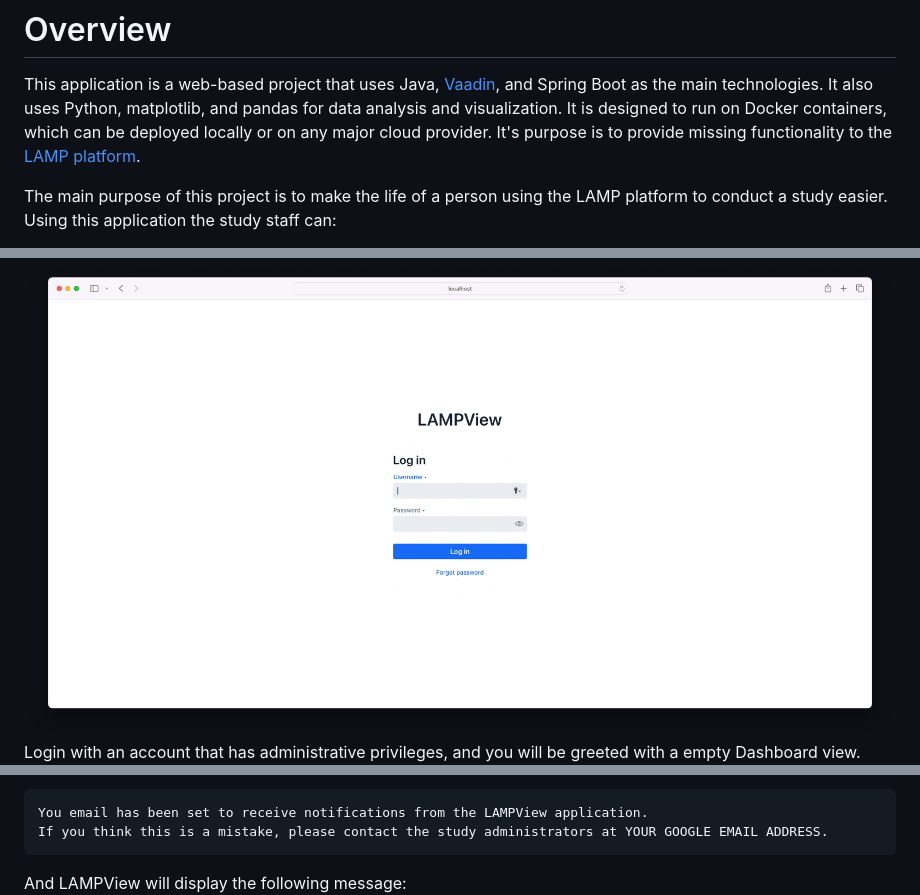
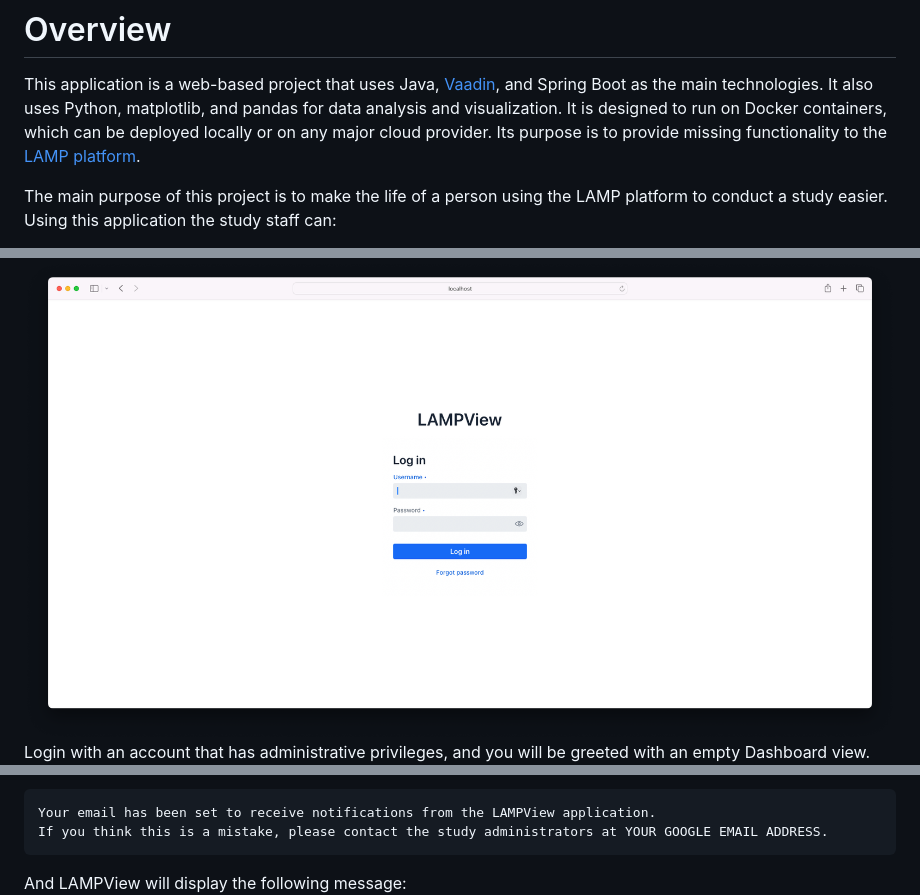
Before and after one commit to lukislama/Qualix, a Markdown page: README.md, 3 parts joined by grey strips. GitHub-like rendering.

````diff
--- a/README.md
+++ b/README.md
@@ -2,7 +2,7 @@
 
 This application is a web-based project that uses Java, [Vaadin](https://vaadin.com/), and Spring Boot as the main technologies.
 It also uses Python, matplotlib, and pandas for data analysis and visualization.
-It is designed to run on Docker containers, which can be deployed locally or on any major cloud provider. It's purpose is to provide missing functionality to
+It is designed to run on Docker containers, which can be deployed locally or on any major cloud provider. Its purpose is to provide missing functionality to
 the [LAMP platform](https://docs.lamp.digital/).
 
 The main purpose of this project is to make the life of a person using the LAMP platform to conduct a study easier. Using
@@ -109,6 +109,6 @@ Here you will find a step by step tutorial on how to use LAMPView and how to set
 
 After deploying LAMPView and connecting to it, you will see a login screen. ![Login screen](screenshots/Login%20screen.png)
-Login with an account that has administrative privileges, and you will be greeted with a empty Dashboard view.
+Login with an account that has administrative privileges, and you will be greeted with an empty Dashboard view.
 ![Empty Dashboard view](screenshots/Empty%20Dashboard%20view.png)
 Dashboard view is the main view of the application, which will show you information about the quality of collected data
 at a glance.
@@ -139,7 +138,7 @@ After filling in your information, click on *Save* under *Google email settings*
 email to the recipient address. If it succeeds, you will receive a notification email that looks like so:
 
 ```text
-You email has been set to receive notifications from the LAMPView application.
+Your email has been set to receive notifications from the LAMPView application.
 If you think this is a mistake, please contact the study administrators at YOUR GOOGLE EMAIL ADDRESS.
 ```
 
````
Also changed, not shown: other parts of README.md (+4 -5 lines).
